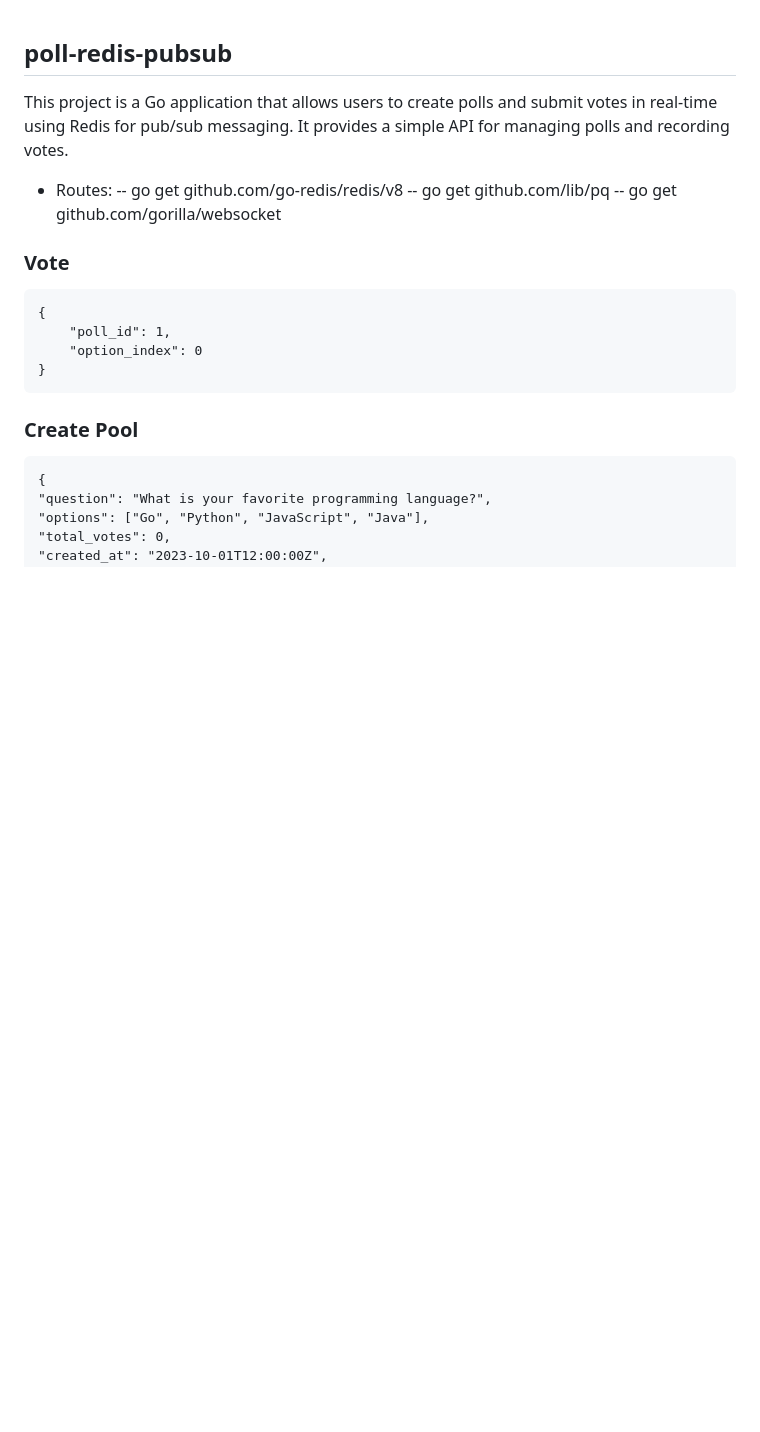
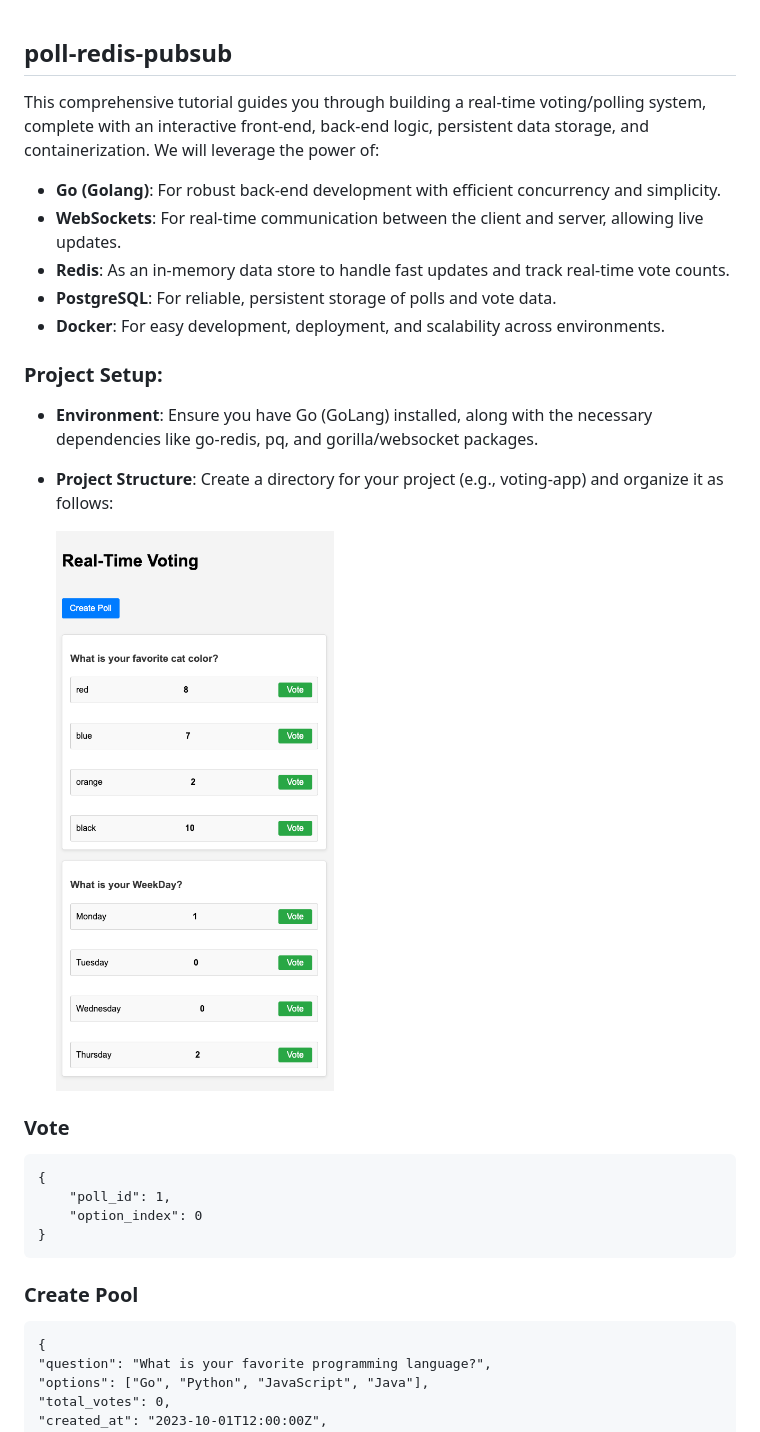
Before and after one commit to poboisvert/poll-redis-votes, a Markdown page: README.md, the part around the change printed below. GitHub-like rendering; pictures changed too: preview.png (added); blank space fills up the shorter version.

```diff
--- a/README.md
+++ b/README.md
@@ -1,11 +1,19 @@
 ## poll-redis-pubsub
 
-This project is a Go application that allows users to create polls and submit votes in real-time using Redis for pub/sub messaging. It provides a simple API for managing polls and recording votes.
+This comprehensive tutorial guides you through building a real-time voting/polling system, complete with an interactive front-end, back-end logic, persistent data storage, and containerization. We will leverage the power of:
 
-- Routes:
-  -- go get github.com/go-redis/redis/v8
-  -- go get github.com/lib/pq
-  -- go get github.com/gorilla/websocket
+- **Go (Golang)**: For robust back-end development with efficient concurrency and simplicity.
+- **WebSockets**: For real-time communication between the client and server, allowing live updates.
+- **Redis**: As an in-memory data store to handle fast updates and track real-time vote counts.
+- **PostgreSQL**: For reliable, persistent storage of polls and vote data.
+- **Docker**: For easy development, deployment, and scalability across environments.
+
+### Project Setup:
+
+- **Environment**: Ensure you have Go (GoLang) installed, along with the necessary dependencies like go-redis, pq, and gorilla/websocket packages.
+- **Project Structure**: Create a directory for your project (e.g., voting-app) and organize it as follows:
+
+  ![preview](preview.png)
 
 ### Vote
 
```
Also changed, not shown: other parts of README.md (+54 -2 lines), 6 other files.
